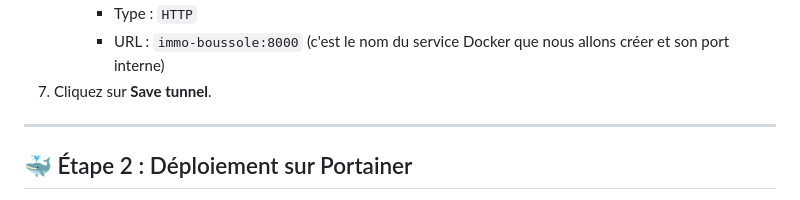
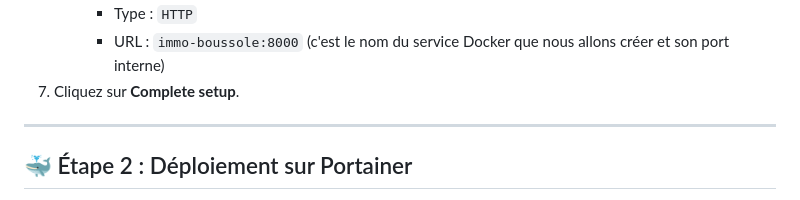
Before and after one commit to Immo-Boussole/immo-boussole, a Markdown page: INSTALL_Docker+Portainer+Cloudflared.md, the part around the change. Rendered like a GitHub page.

Commit message:
fix: Update Cloudflare tunnel setup button label from "Save tunnel" to "Complete setup".

```diff
--- a/INSTALL_Docker+Portainer+Cloudflared.md
+++ b/INSTALL_Docker+Portainer+Cloudflared.md
@@ -25,7 +25,7 @@ La méthode la plus sécurisée pour exposer votre application sans ouvrir de po
    - **Service** :
      - Type : `HTTP`
      - URL : `immo-boussole:8000` (c'est le nom du service Docker que nous allons créer et son port interne)
-7. Cliquez sur **Save tunnel**.
+7. Cliquez sur **Complete setup**.
 
 ---
 
```
